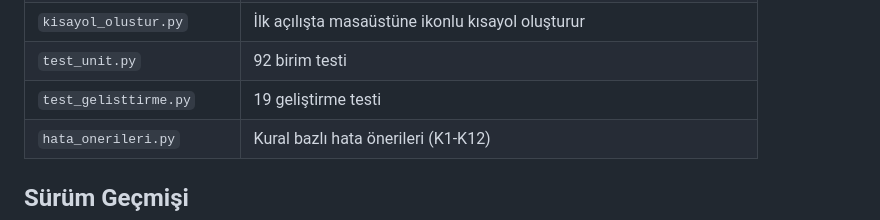
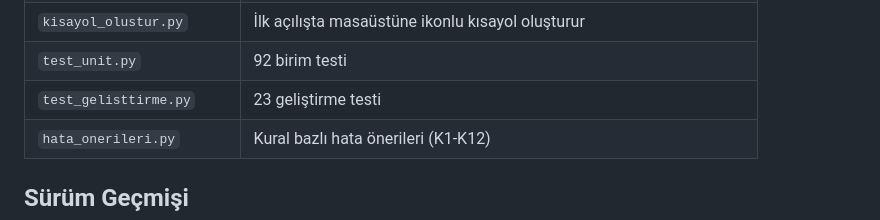
Before and after one commit to ArdaEkiz0/luca-mizan-otomasyon, a Markdown page: README.md, the part around the change. GitHub-like rendering.

Commit message:
docs: update test counts in README

```diff
--- a/README.md
+++ b/README.md
@@ -77,7 +77,7 @@ python web_ui.py       # yerel sunucu + tarayıcıda arayüz
 | `logo_uret.py` | Terazi logoyu `.ico`/`.png` olarak üretir |
 | `kisayol_olustur.py` | İlk açılışta masaüstüne ikonlu kısayol oluşturur |
 | `test_unit.py` | 92 birim testi |
-| `test_gelisttirme.py` | 19 geliştirme testi |
+| `test_gelisttirme.py` | 23 geliştirme testi |
 | `hata_onerileri.py` | Kural bazlı hata önerileri (K1-K12) |
 
 ## Sürüm Geçmişi
```
